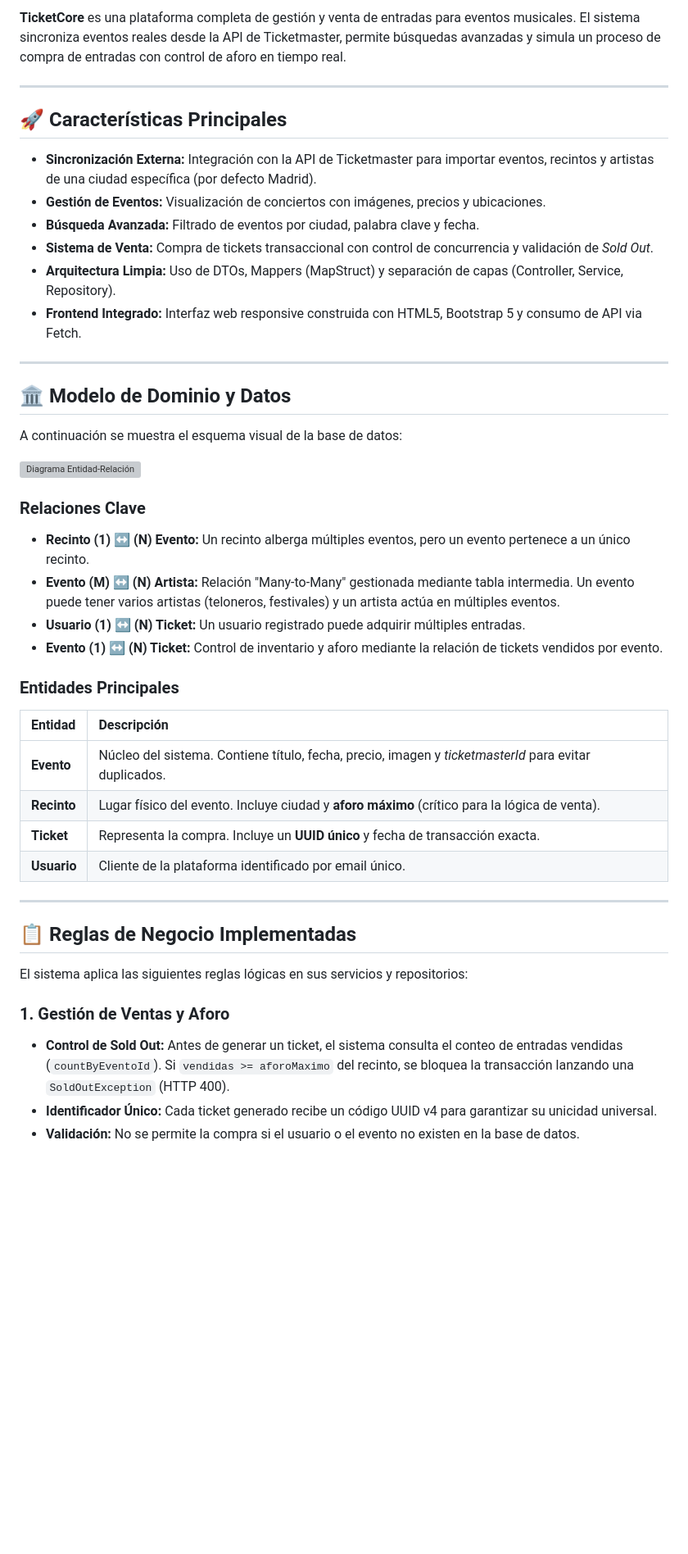
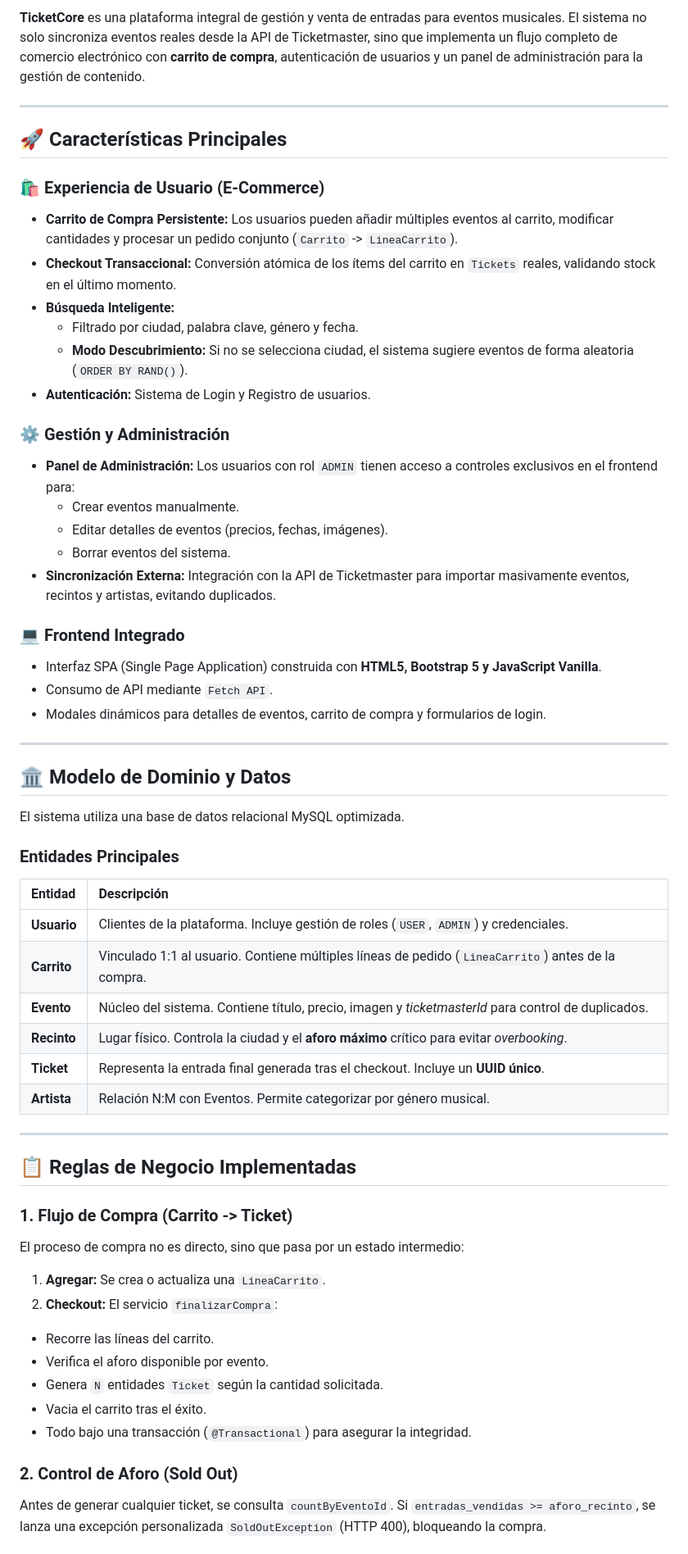
Before and after one commit to MrBrad8989/TicketCore-Project, a Markdown page: README.md, the part around one of its changes. Shown at 82% size. Rendered like a GitHub page; blank space fills up the shorter version; grey boxes are pictures that could not be loaded.

Commit message:
add authentication and shopping cart functionality; implement AuthController, CarritoController, and related services for user registration, login, and cart management

```diff
--- a/README.md
+++ b/README.md
@@ -7,47 +8,60 @@
 
-**TicketCore** es una plataforma completa de gestión y venta de entradas para eventos musicales. El sistema sincroniza eventos reales desde la API de Ticketmaster, permite búsquedas avanzadas y simula un proceso de compra de entradas con control de aforo en tiempo real.
+**TicketCore** es una plataforma integral de gestión y venta de entradas para eventos musicales. El sistema no solo sincroniza eventos reales desde la API de Ticketmaster, sino que implementa un flujo completo de comercio electrónico con **carrito de compra**, autenticación de usuarios y un panel de administración para la gestión de contenido.
 
 ---
 
 ## 🚀 Características Principales
 
-* **Sincronización Externa:** Integración con la API de Ticketmaster para importar eventos, recintos y artistas de una ciudad específica (por defecto Madrid).
-* **Gestión de Eventos:** Visualización de conciertos con imágenes, precios y ubicaciones.
-* **Búsqueda Avanzada:** Filtrado de eventos por ciudad, palabra clave y fecha.
-* **Sistema de Venta:** Compra de tickets transaccional con control de concurrencia y validación de *Sold Out*.
-* **Arquitectura Limpia:** Uso de DTOs, Mappers (MapStruct) y separación de capas (Controller, Service, Repository).
-* **Frontend Integrado:** Interfaz web responsive construida con HTML5, Bootstrap 5 y consumo de API via Fetch.
+### 🛍️ Experiencia de Usuario (E-Commerce)
+* **Carrito de Compra Persistente:** Los usuarios pueden añadir múltiples eventos al carrito, modificar cantidades y procesar un pedido conjunto (`Carrito` -> `LineaCarrito`).
+* **Checkout Transaccional:** Conversión atómica de los ítems del carrito en `Tickets` reales, validando stock en el último momento.
+* **Búsqueda Inteligente:**
+  * Filtrado por ciudad, palabra clave, género y fecha.
+  * **Modo Descubrimiento:** Si no se selecciona ciudad, el sistema sugiere eventos de forma aleatoria (`ORDER BY RAND()`).
+* **Autenticación:** Sistema de Login y Registro de usuarios.
+
+### ⚙️ Gestión y Administración
+* **Panel de Administración:** Los usuarios con rol `ADMIN` tienen acceso a controles exclusivos en el frontend para:
+  * Crear eventos manualmente.
+  * Editar detalles de eventos (precios, fechas, imágenes).
+  * Borrar eventos del sistema.
+* **Sincronización Externa:** Integración con la API de Ticketmaster para importar masivamente eventos, recintos y artistas, evitando duplicados.
+
+### 💻 Frontend Integrado
+* Interfaz SPA (Single Page Application) construida con **HTML5, Bootstrap 5 y JavaScript Vanilla**.
+* Consumo de API mediante `Fetch API`.
+* Modales dinámicos para detalles de eventos, carrito de compra y formularios de login.
 
 ---
 
 ## 🏛️ Modelo de Dominio y Datos
 
-A continuación se muestra el esquema visual de la base de datos:
-
-![Diagrama Entidad-Relación](https://i.imgur.com/oGYLKit.png)
-
-### Relaciones Clave
-* **Recinto (1) ↔ (N) Evento:** Un recinto alberga múltiples eventos, pero un evento pertenece a un único recinto.
-* **Evento (M) ↔ (N) Artista:** Relación "Many-to-Many" gestionada mediante tabla intermedia. Un evento puede tener varios artistas (teloneros, festivales) y un artista actúa en múltiples eventos.
-* **Usuario (1) ↔ (N) Ticket:** Un usuario registrado puede adquirir múltiples entradas.
-* **Evento (1) ↔ (N) Ticket:** Control de inventario y aforo mediante la relación de tickets vendidos por evento.
+El sistema utiliza una base de datos relacional MySQL optimizada.
 
 ### Entidades Principales
 | Entidad | Descripción |
 | :--- | :--- |
-| **Evento** | Núcleo del sistema. Contiene título, fecha, precio, imagen y *ticketmasterId* para evitar duplicados. |
-| **Recinto** | Lugar físico del evento. Incluye ciudad y **aforo máximo** (crítico para la lógica de venta). |
-| **Ticket** | Representa la compra. Incluye un **UUID único** y fecha de transacción exacta. |
-| **Usuario** | Cliente de la plataforma identificado por email único. |
+| **Usuario** | Clientes de la plataforma. Incluye gestión de roles (`USER`, `ADMIN`) y credenciales. |
+| **Carrito** | Vinculado 1:1 al usuario. Contiene múltiples líneas de pedido (`LineaCarrito`) antes de la compra. |
+| **Evento** | Núcleo del sistema. Contiene título, precio, imagen y *ticketmasterId* para control de duplicados. |
+| **Recinto** | Lugar físico. Controla la ciudad y el **aforo máximo** crítico para evitar *overbooking*. |
+| **Ticket** | Representa la entrada final generada tras el checkout. Incluye un **UUID único**. |
+| **Artista** | Relación N:M con Eventos. Permite categorizar por género musical. |
 
 ---
 
 ## 📋 Reglas de Negocio Implementadas
 
-El sistema aplica las siguientes reglas lógicas en sus servicios y repositorios:
+### 1. Flujo de Compra (Carrito -> Ticket)
+El proceso de compra no es directo, sino que pasa por un estado intermedio:
+1.  **Agregar:** Se crea o actualiza una `LineaCarrito`.
+2.  **Checkout:** El servicio `finalizarCompra`:
+  * Recorre las líneas del carrito.
+  * Verifica el aforo disponible por evento.
+  * Genera `N` entidades `Ticket` según la cantidad solicitada.
+  * Vacia el carrito tras el éxito.
+  * Todo bajo una transacción (`@Transactional`) para asegurar la integridad.
 
-### 1. Gestión de Ventas y Aforo
-* **Control de Sold Out:** Antes de generar un ticket, el sistema consulta el conteo de entradas vendidas (`countByEventoId`). Si `vendidas >= aforoMaximo` del recinto, se bloquea la transacción lanzando una `SoldOutException` (HTTP 400).
-* **Identificador Único:** Cada ticket generado recibe un código UUID v4 para garantizar su unicidad universal.
-* **Validación:** No se permite la compra si el usuario o el evento no existen en la base de datos.
+### 2. Control de Aforo (Sold Out)
+Antes de generar cualquier ticket, se consulta `countByEventoId`. Si `entradas_vendidas >= aforo_recinto`, se lanza una excepción personalizada `SoldOutException` (HTTP 400), bloqueando la compra.
 
```
Also changed, not shown: other parts of README.md (+15 -21 lines).
